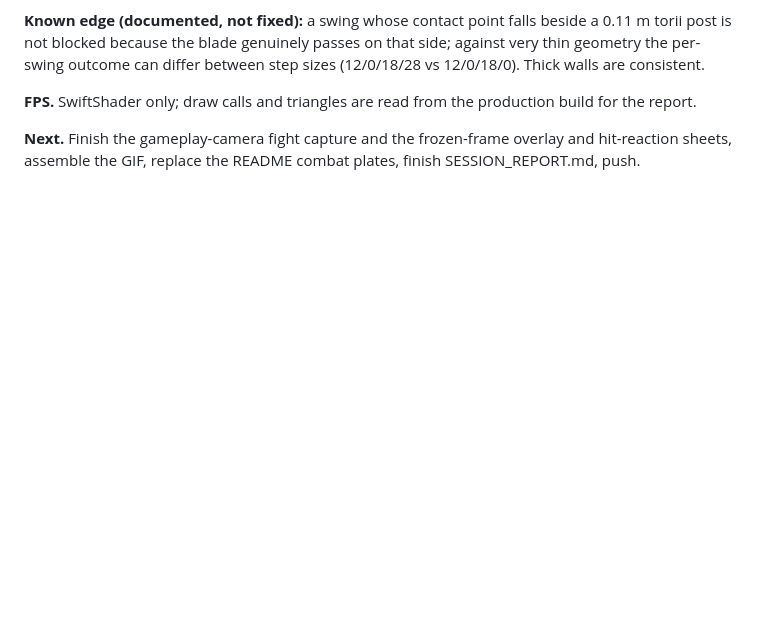
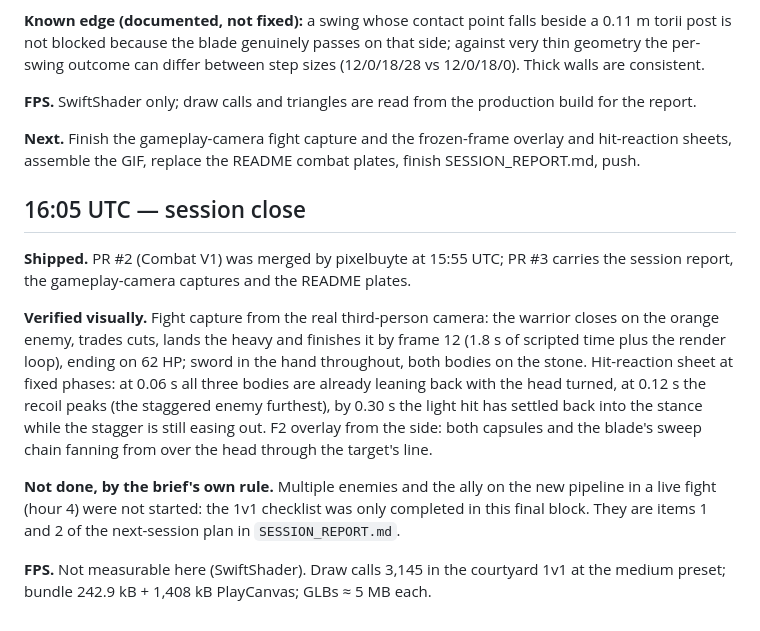
Before and after one commit to pixelbuyte/3D-testing, a Markdown page: DEVELOPMENT_LOG.md, the part around the change. Drawn GitHub-style; blank space fills up the shorter version.

Commit message:
Development log: session close
Co-Authored-By: Claude Fable 5.1 <noreply@anthropic.com>
Claude-Session: https://claude.ai/code/session_018ZPWQ2D8ja2mneyLcthFig

```diff
--- a/DEVELOPMENT_LOG.md
+++ b/DEVELOPMENT_LOG.md
@@ -142,3 +142,23 @@ report.
 
 **Next.** Finish the gameplay-camera fight capture and the frozen-frame overlay and hit-reaction
 sheets, assemble the GIF, replace the README combat plates, finish SESSION_REPORT.md, push.
+
+## 16:05 UTC — session close
+
+**Shipped.** PR #2 (Combat V1) was merged by pixelbuyte at 15:55 UTC; PR #3 carries the
+session report, the gameplay-camera captures and the README plates.
+
+**Verified visually.** Fight capture from the real third-person camera: the warrior closes on the
+orange enemy, trades cuts, lands the heavy and finishes it by frame 12 (1.8 s of scripted time
+plus the render loop), ending on 62 HP; sword in the hand throughout, both bodies on the stone.
+Hit-reaction sheet at fixed phases: at 0.06 s all three bodies are already leaning back with the
+head turned, at 0.12 s the recoil peaks (the staggered enemy furthest), by 0.30 s the light hit
+has settled back into the stance while the stagger is still easing out. F2 overlay from the side:
+both capsules and the blade's sweep chain fanning from over the head through the target's line.
+
+**Not done, by the brief's own rule.** Multiple enemies and the ally on the new pipeline in a
+live fight (hour 4) were not started: the 1v1 checklist was only completed in this final block.
+They are items 1 and 2 of the next-session plan in `SESSION_REPORT.md`.
+
+**FPS.** Not measurable here (SwiftShader). Draw calls 3,145 in the courtyard 1v1 at the medium
+preset; bundle 242.9 kB + 1,408 kB PlayCanvas; GLBs ≈ 5 MB each.
```
